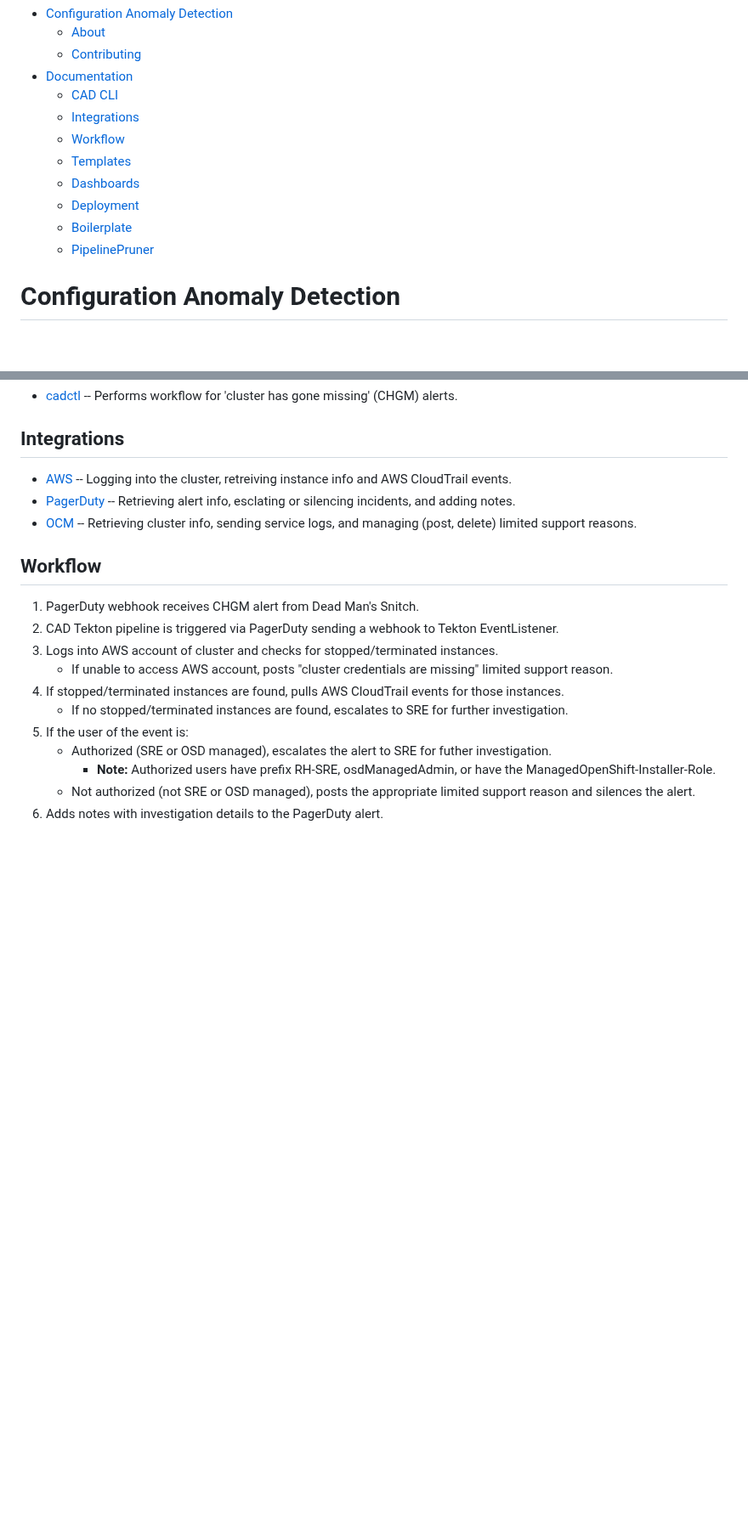
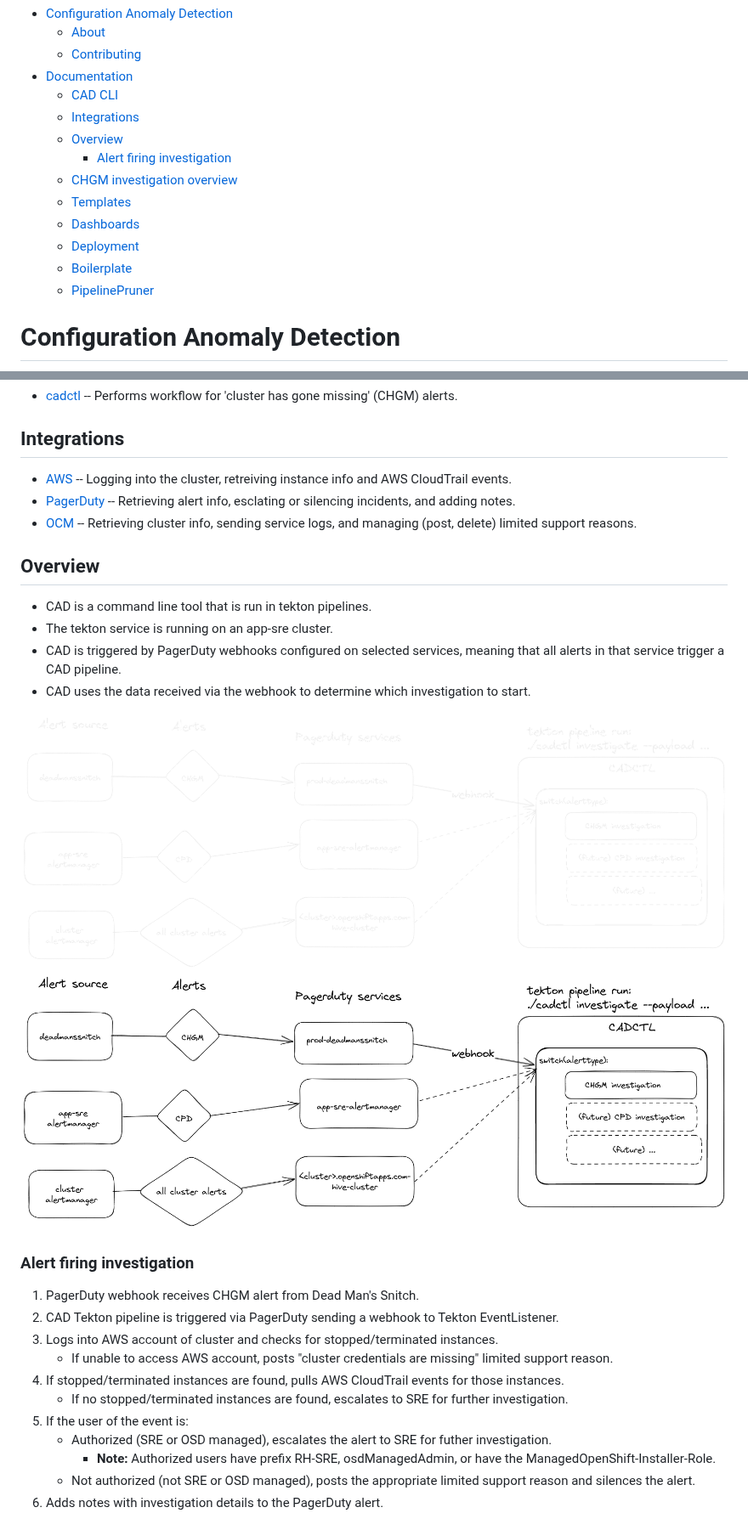
Before and after one commit to openshift/configuration-anomaly-detection, a Markdown page: README.md, 2 parts joined by grey strips. Shown at 85% size. Drawn GitHub-style; pictures changed too: images/cad_overview/cad_architecture_dark.png (added), images/cad_overview/cad_architecture_light.png (added); blank space fills up the shorter version.

Commit message:
Add diagrams and documentation

```diff
--- a/README.md
+++ b/README.md
@@ -10,7 +10,9 @@
 - [Documentation](#documentation)
   - [CAD CLI](#cad-cli)
   - [Integrations](#integrations)
-  - [Workflow](#workflow)
+  - [Overview](#overview)
+    - [Alert firing investigation](#alert-firing-investigation)
+  - [CHGM investigation overview](#chgm-investigation-overview)
   - [Templates](#templates)
   - [Dashboards](#dashboards)
   - [Deployment](#deployment)
@@ -41,7 +43,17 @@ To contribute to CAD, please see our [CONTRIBUTING Document](CONTRIBUTING.md).
 * [PagerDuty](./pkg/pagerduty/README.md) -- Retrieving alert info, esclating or silencing incidents, and adding notes.
 * [OCM](./pkg/ocm/README.md) -- Retrieving cluster info, sending service logs, and managing (post, delete) limited support reasons.
 
-## Workflow
+## Overview
+
+- CAD is a command line tool that is run in tekton pipelines.
+- The tekton service is running on an app-sre cluster.
+- CAD is triggered by PagerDuty webhooks configured on selected services, meaning that all alerts in that service trigger a CAD pipeline.
+- CAD uses the data received via the webhook to determine which investigation to start.
+
+![CAD Overview](./images/cad_overview/cad_architecture_dark.png#gh-dark-mode-only)
+![CAD Overview](./images/cad_overview/cad_architecture_light.png#gh-light-mode-only)
+
+### Alert firing investigation
 
 1. PagerDuty webhook receives CHGM alert from Dead Man's Snitch.
 2. CAD Tekton pipeline is triggered via PagerDuty sending a webhook to Tekton EventListener.
```
Also changed, not shown: other parts of README.md (+7 -1 lines), images/cad_chgm_investigation/README.md (added), images/cad_chgm_investigation/chgm_investigation_dark.png (added), images/cad_chgm_investigation/chgm_investigation_light.png (added), images/cad_overview/README.md (added), 2 other files.
